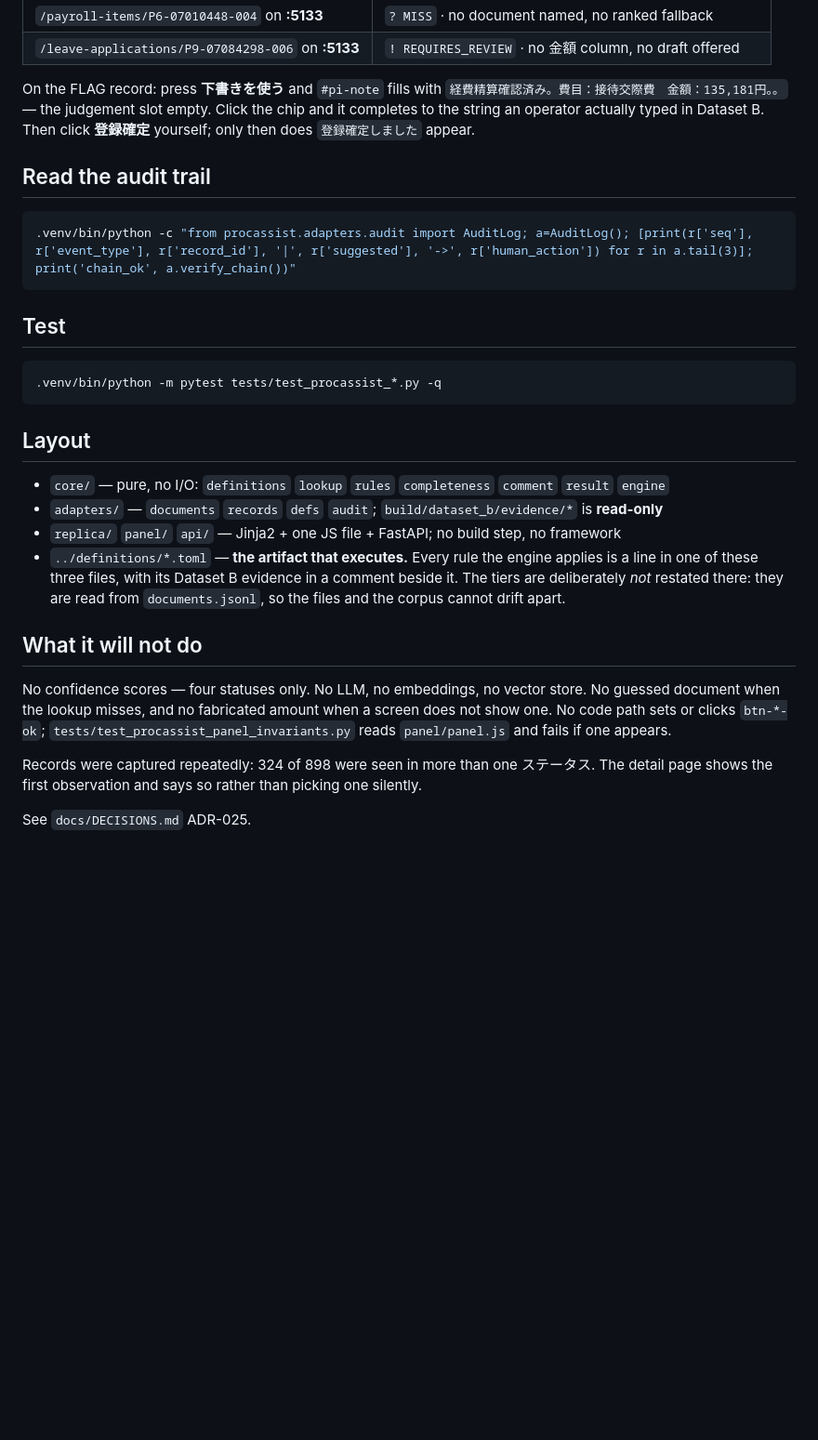
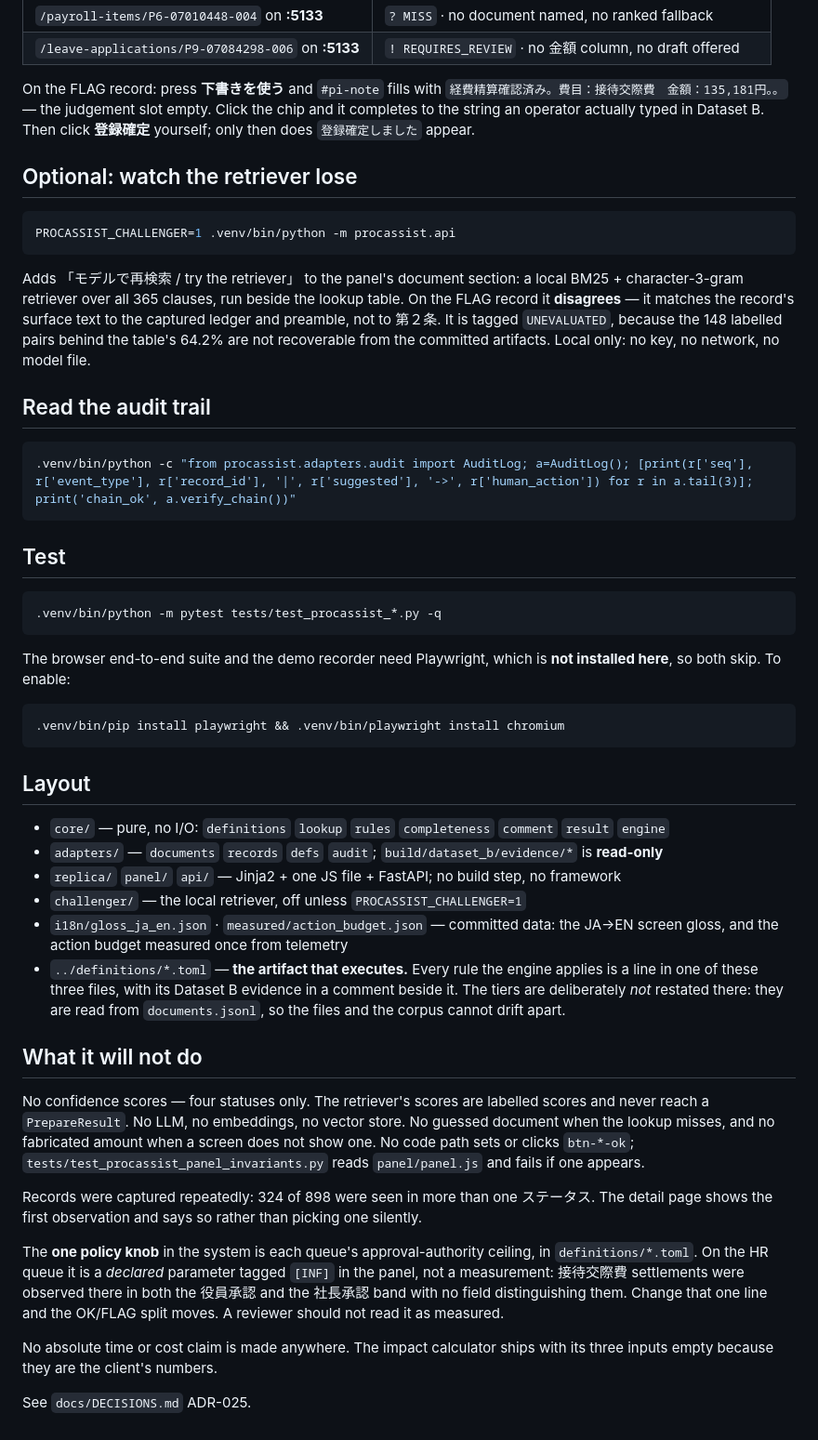
Before and after one commit to IC-04/procassist-ai, a Markdown page: procassist/README.md, the part around one of its changes. Shown at 93% size. Rendered like a GitHub page; blank space fills up the shorter version.

````diff
--- a/procassist/README.md
+++ b/procassist/README.md
@@ -33,6 +51,19 @@ On the FLAG record: press **下書きを使う** and `#pi-note` fills with
 and it completes to the string an operator actually typed in Dataset B. Then click **登録確定**
 yourself; only then does `登録確定しました` appear.
 
+## Optional: watch the retriever lose
+
+```bash
+PROCASSIST_CHALLENGER=1 .venv/bin/python -m procassist.api
+```
+
+Adds 「モデルで再検索 / try the retriever」 to the panel's document section: a local BM25 +
+character-3-gram retriever over all 365 clauses, run beside the lookup table. On the FLAG
+record it **disagrees** — it matches the record's surface text to the captured ledger and
+preamble, not to 第２条. It is tagged `UNEVALUATED`, because the 148 labelled pairs behind the
+table's 64.2% are not recoverable from the committed artifacts. Local only: no key, no
+network, no model file.
+
 ## Read the audit trail
 
 ```bash
@@ -45,11 +76,21 @@ yourself; only then does `登録確定しました` appear.
 .venv/bin/python -m pytest tests/test_procassist_*.py -q
 ```
 
+The browser end-to-end suite and the demo recorder need Playwright, which is **not installed
+here**, so both skip. To enable:
+
+```bash
+.venv/bin/pip install playwright && .venv/bin/playwright install chromium
+```
+
 ## Layout
 
 - `core/` — pure, no I/O: `definitions` `lookup` `rules` `completeness` `comment` `result` `engine`
 - `adapters/` — `documents` `records` `defs` `audit`; `build/dataset_b/evidence/*` is **read-only**
 - `replica/` `panel/` `api/` — Jinja2 + one JS file + FastAPI; no build step, no framework
+- `challenger/` — the local retriever, off unless `PROCASSIST_CHALLENGER=1`
+- `i18n/gloss_ja_en.json` · `measured/action_budget.json` — committed data: the JA→EN screen
+  gloss, and the action budget measured once from telemetry
 - `../definitions/*.toml` — **the artifact that executes.** Every rule the engine applies is a
   line in one of these three files, with its Dataset B evidence in a comment beside it. The
   tiers are deliberately *not* restated there: they are read from `documents.jsonl`, so the
@@ -57,7 +98,8 @@ yourself; only then does `登録確定しました` appear.
 
 ## What it will not do
 
-No confidence scores — four statuses only. No LLM, no embeddings, no vector store. No guessed
+No confidence scores — four statuses only. The retriever's scores are labelled scores and
+never reach a `PrepareResult`. No LLM, no embeddings, no vector store. No guessed
 document when the lookup misses, and no fabricated amount when a screen does not show one. No
 code path sets or clicks `btn-*-ok`; `tests/test_procassist_panel_invariants.py` reads
 `panel/panel.js` and fails if one appears.
@@ -65,4 +107,13 @@ code path sets or clicks `btn-*-ok`; `tests/test_procassist_panel_invariants.py`
 Records were captured repeatedly: 324 of 898 were seen in more than one ステータス. The detail
 page shows the first observation and says so rather than picking one silently.
 
+The **one policy knob** in the system is each queue's approval-authority ceiling, in
+`definitions/*.toml`. On the HR queue it is a *declared* parameter tagged `[INF]` in the panel,
+not a measurement: 接待交際費 settlements were observed there in both the 役員承認 and the
+社長承認 band with no field distinguishing them. Change that one line and the OK/FLAG split
+moves. A reviewer should not read it as measured.
+
+No absolute time or cost claim is made anywhere. The impact calculator ships with its three
+inputs empty because they are the client's numbers.
+
 See `docs/DECISIONS.md` ADR-025.
````
Also changed, not shown: other parts of procassist/README.md (+18 -0 lines), docs/DECISIONS.md (+26 -0 lines).
